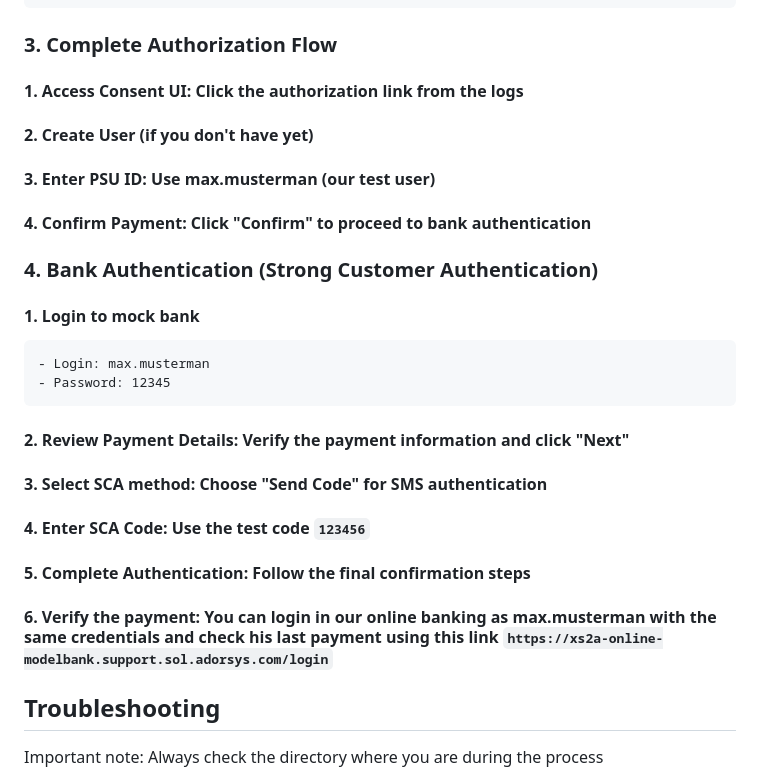
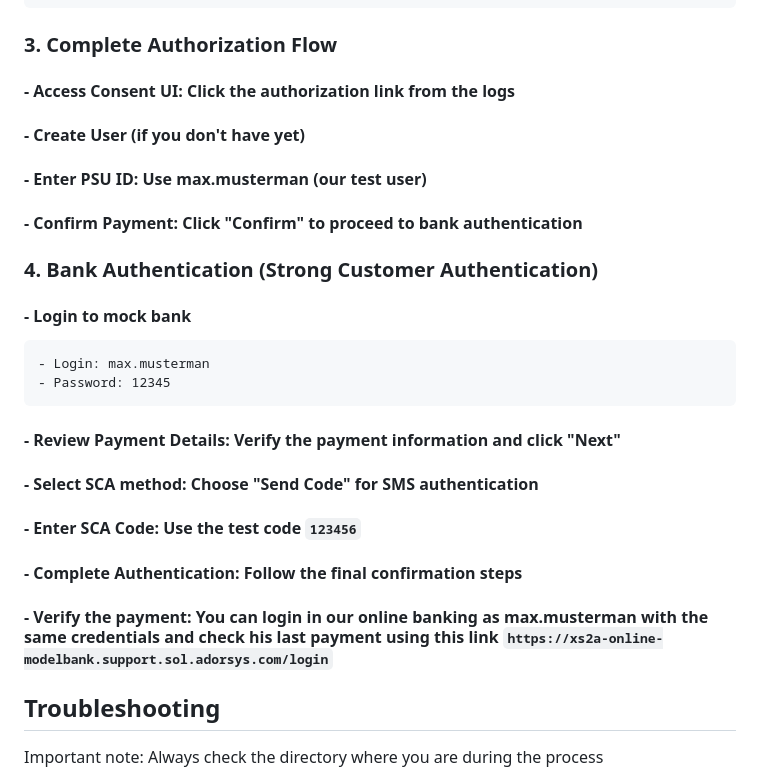
Before and after one commit to ADORSYS-GIS/taler-wise, a Markdown page: docs/user_guide.md, the part around the change. Rendered like a GitHub page.

```diff
--- a/docs/user_guide.md
+++ b/docs/user_guide.md
@@ -174,22 +174,22 @@ INFO: Authorization URL: :http://localhost:4200/auth/pis/c866f1b0-8d12-4d6f-a455
 
 ### 3. Complete Authorization Flow
 
-#### 1. Access Consent UI: Click the authorization link from the logs
-#### 2. Create User (if you don't have yet)
-#### 3. Enter PSU ID: Use max.musterman (our test user)
-#### 4. Confirm Payment: Click "Confirm" to proceed to bank authentication
+#### - Access Consent UI: Click the authorization link from the logs
+#### - Create User (if you don't have yet)
+#### - Enter PSU ID: Use max.musterman (our test user)
+#### - Confirm Payment: Click "Confirm" to proceed to bank authentication
 
 ### 4.  Bank Authentication (Strong Customer Authentication)
 
-#### 1. Login to mock bank
+#### - Login to mock bank
     - Login: max.musterman
     - Password: 12345
 
-#### 2. Review Payment Details: Verify the payment information and click "Next"
-#### 3. Select SCA method: Choose "Send Code" for SMS authentication
-#### 4. Enter SCA Code: Use the test code ``123456``
-#### 5. Complete Authentication: Follow the final confirmation steps
-#### 6. Verify the payment: You can login in our online banking as max.musterman with the same credentials and check his last payment using this link ``https://xs2a-online-modelbank.support.sol.adorsys.com/login``
+#### - Review Payment Details: Verify the payment information and click "Next"
+#### - Select SCA method: Choose "Send Code" for SMS authentication
+#### - Enter SCA Code: Use the test code ``123456``
+#### - Complete Authentication: Follow the final confirmation steps
+#### - Verify the payment: You can login in our online banking as max.musterman with the same credentials and check his last payment using this link ``https://xs2a-online-modelbank.support.sol.adorsys.com/login``
 
 ## Troubleshooting
 Important note: Always check the directory where you are during the process
```
